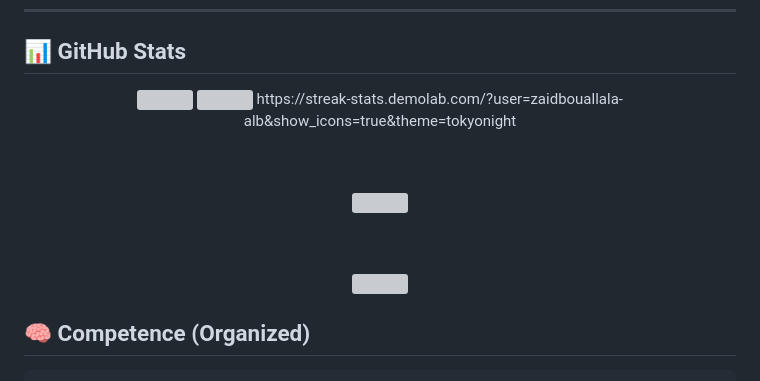
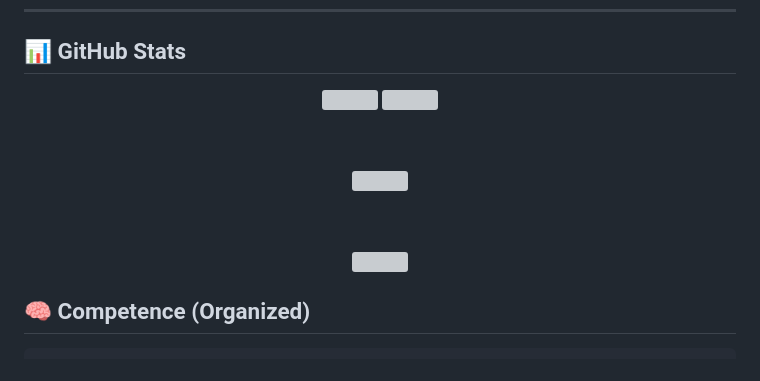
Before and after one commit to zaidBouallala-alb/zaidBouallala-alb, a Markdown page: README.md, the part around one of its changes. Rendered like a GitHub page; grey boxes are pictures that could not be loaded.

Commit message:
Fix image URLs in README.md

```diff
--- a/README.md
+++ b/README.md
@@ -41,8 +41,7 @@
 <div align="center">
 
 <img src="https://github-readme-stats.vercel.app/api?username=zaidBouallala-alb&show_icons=true&theme=tokyonight" width="48%" />
-<img src="https://streak-stats.demolab.com/?user=zaidBouallala-alb&show_icons=true&theme=tokyonight" width="48%" />
-https://streak-stats.demolab.com/?user=zaidbouallala-alb&show_icons=true&theme=tokyonight
+<img src="https://streak-stats.demolab.com/?user=zaidBouallala-alb&theme=tokyonight" width="48%" />
 
 <br><br>
 
```
Also changed, not shown: other parts of README.md (+2 -2 lines).
